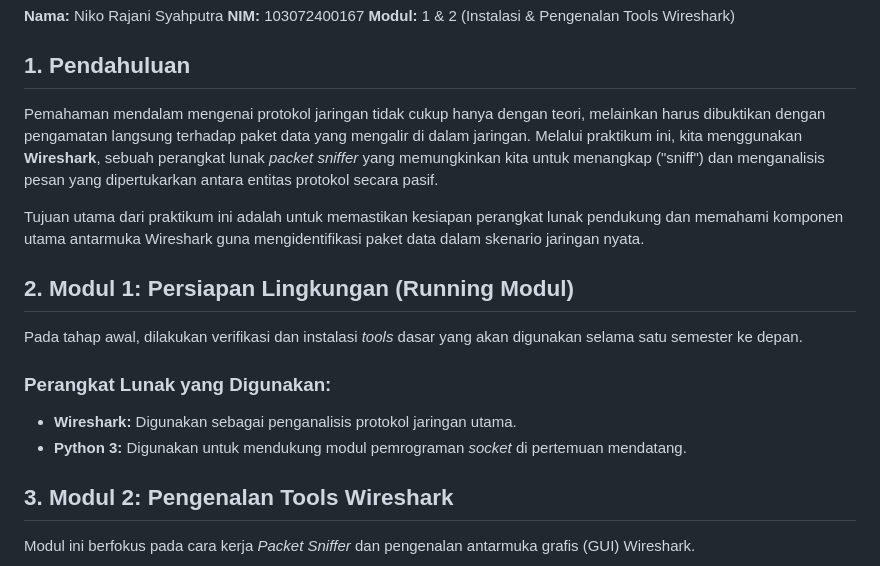
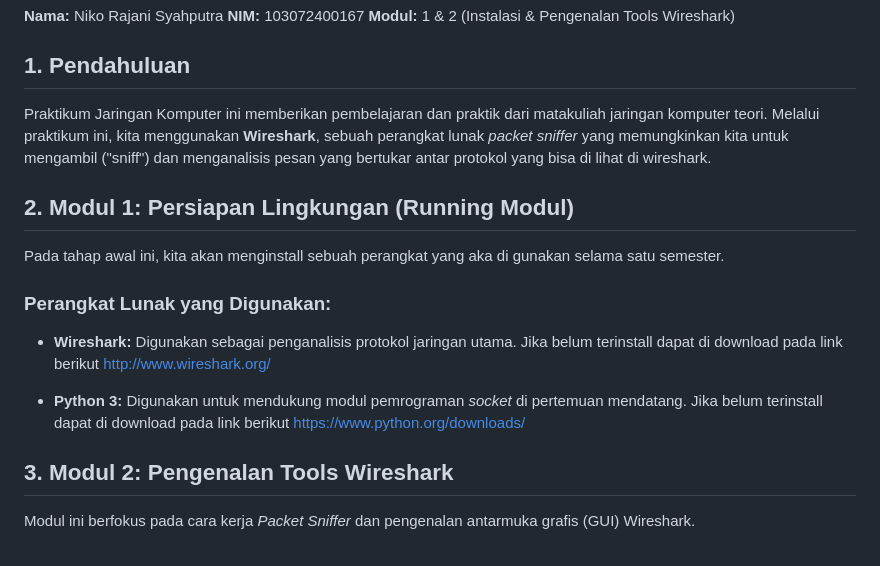
Before and after one commit to Enki1030/Praktikum-Jaringan-Komputer, a Markdown page: week1/laporan_modul1&2.md, the part around the change. Drawn GitHub-style.

```diff
--- a/week1/laporan_modul1&2.md
+++ b/week1/laporan_modul1&2.md
@@ -4,17 +4,18 @@
 **Modul:** 1 & 2 (Instalasi & Pengenalan Tools Wireshark)
 
 ## 1. Pendahuluan
-Pemahaman mendalam mengenai protokol jaringan tidak cukup hanya dengan teori, melainkan harus dibuktikan dengan pengamatan langsung terhadap paket data yang mengalir di dalam jaringan. Melalui praktikum ini, kita menggunakan **Wireshark**, sebuah perangkat lunak *packet sniffer* yang memungkinkan kita untuk menangkap ("sniff") dan menganalisis pesan yang dipertukarkan antara entitas protokol secara pasif.
-
-Tujuan utama dari praktikum ini adalah untuk memastikan kesiapan perangkat lunak pendukung dan memahami komponen utama antarmuka Wireshark guna mengidentifikasi paket data dalam skenario jaringan nyata.
+Praktikum Jaringan Komputer ini memberikan pembelajaran dan praktik dari matakuliah jaringan komputer teori. Melalui praktikum ini, kita menggunakan **Wireshark**, sebuah perangkat lunak *packet sniffer* yang memungkinkan kita untuk mengambil  ("sniff") dan menganalisis pesan yang bertukar antar protokol yang bisa di lihat di wireshark.
 
 
 ## 2. Modul 1: Persiapan Lingkungan (Running Modul)
-Pada tahap awal, dilakukan verifikasi dan instalasi *tools* dasar yang akan digunakan selama satu semester ke depan.
+Pada tahap awal ini, kita akan menginstall sebuah perangkat yang aka di gunakan selama satu semester.
 
 ### Perangkat Lunak yang Digunakan:
 * **Wireshark:** Digunakan sebagai penganalisis protokol jaringan utama.
+  Jika belum terinstall dapat di download pada link berikut http://www.wireshark.org/
+
 * **Python 3:** Digunakan untuk mendukung modul pemrograman *socket* di pertemuan mendatang.
+  Jika belum terinstall dapat di download pada link berikut https://www.python.org/downloads/
 
 
 ## 3. Modul 2: Pengenalan Tools Wireshark
```
